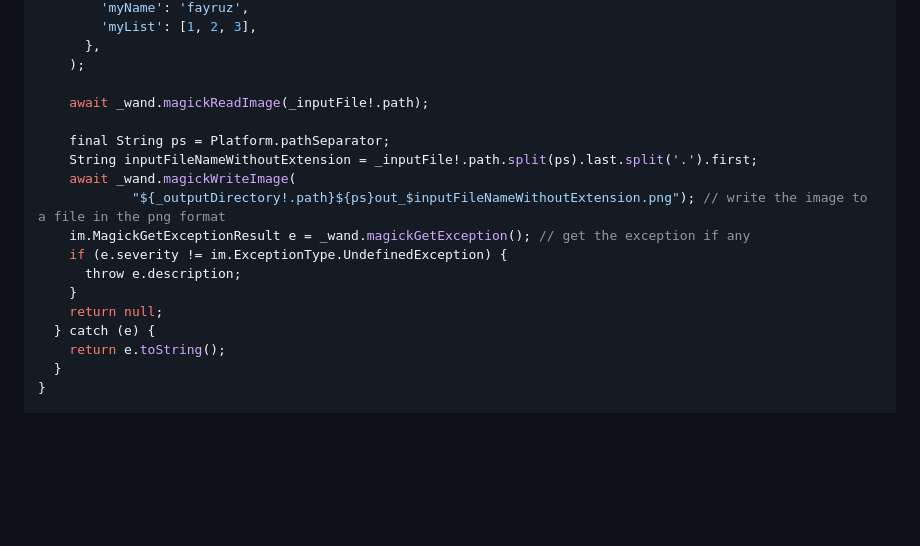
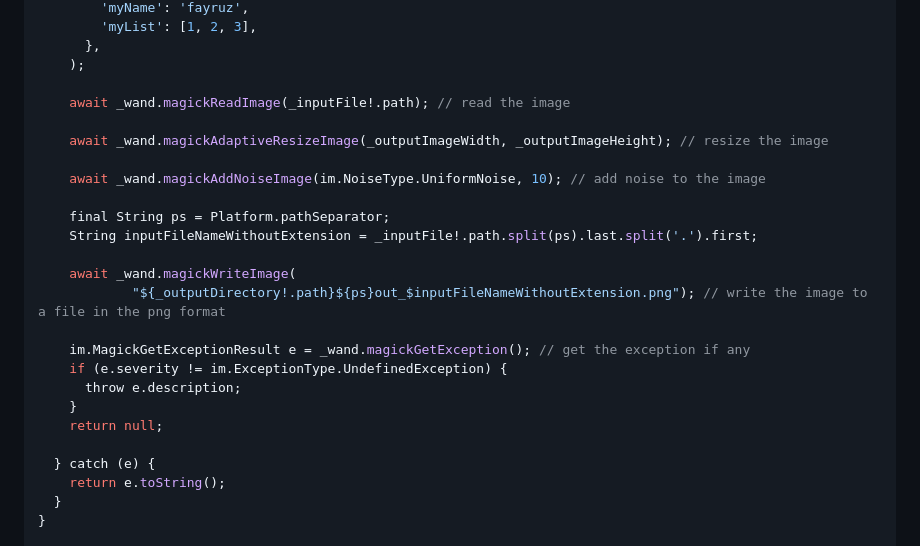
Before and after one commit to Haidar0096/image_magick_ffi, a Markdown page: README.md, the part around the change. Drawn GitHub-style; blank space fills up the shorter version.

```diff
--- a/README.md
+++ b/README.md
@@ -68,17 +68,24 @@ Future<String?> _handlePress() async {
       },
     );
 
-    await _wand.magickReadImage(_inputFile!.path);
+    await _wand.magickReadImage(_inputFile!.path); // read the image
+
+    await _wand.magickAdaptiveResizeImage(_outputImageWidth, _outputImageHeight); // resize the image
+
+    await _wand.magickAddNoiseImage(im.NoiseType.UniformNoise, 10); // add noise to the image
 
     final String ps = Platform.pathSeparator;
     String inputFileNameWithoutExtension = _inputFile!.path.split(ps).last.split('.').first;
+
     await _wand.magickWriteImage(
             "${_outputDirectory!.path}${ps}out_$inputFileNameWithoutExtension.png"); // write the image to a file in the png format
+
     im.MagickGetExceptionResult e = _wand.magickGetException(); // get the exception if any
     if (e.severity != im.ExceptionType.UndefinedException) {
       throw e.description;
     }
     return null;
+
   } catch (e) {
     return e.toString();
   }
```
